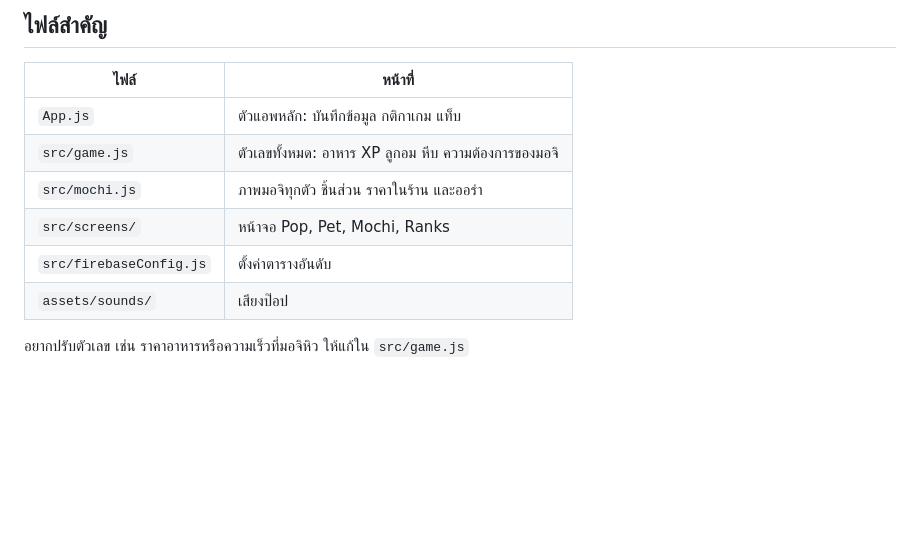
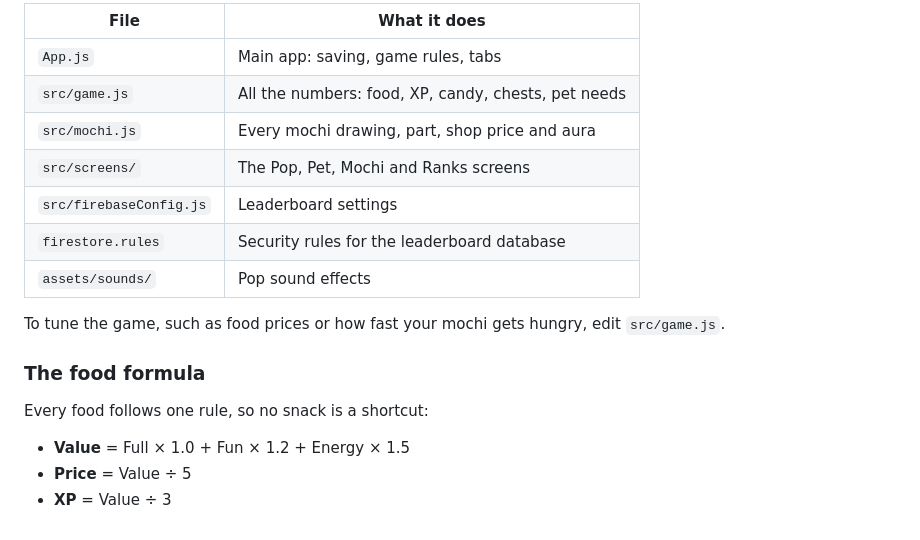
Before and after one commit to SittanBon/mochi-pop, a Markdown page: README.md, the part around one of its changes. GitHub-like rendering; blank space fills up the shorter version.

Commit message:
Rewrite README in English
Co-Authored-By: Claude Opus 5.5 <noreply@anthropic.com>
Claude-Session: https://claude.ai/code/session_0178pN3XSad3XSxaqD8i4Zno

```diff
--- a/README.md
+++ b/README.md
@@ -78,13 +64,20 @@
 
-## ไฟล์สำคัญ
+| File | What it does |
+|---|---|
+| `App.js` | Main app: saving, game rules, tabs |
+| `src/game.js` | All the numbers: food, XP, candy, chests, pet needs |
+| `src/mochi.js` | Every mochi drawing, part, shop price and aura |
+| `src/screens/` | The Pop, Pet, Mochi and Ranks screens |
+| `src/firebaseConfig.js` | Leaderboard settings |
+| `firestore.rules` | Security rules for the leaderboard database |
+| `assets/sounds/` | Pop sound effects |
 
-| ไฟล์ | หน้าที่ |
-|---|---|
-| `App.js` | ตัวแอพหลัก: บันทึกข้อมูล กติกาเกม แท็บ |
-| `src/game.js` | ตัวเลขทั้งหมด: อาหาร XP ลูกอม หีบ ความต้องการของมอจิ |
-| `src/mochi.js` | ภาพมอจิทุกตัว ชิ้นส่วน ราคาในร้าน และออร่า |
-| `src/screens/` | หน้าจอ Pop, Pet, Mochi, Ranks |
-| `src/firebaseConfig.js` | ตั้งค่าตารางอันดับ |
-| `assets/sounds/` | เสียงป๊อป |
+To tune the game, such as food prices or how fast your mochi gets hungry, edit `src/game.js`.
 
-อยากปรับตัวเลข เช่น ราคาอาหารหรือความเร็วที่มอจิหิว ให้แก้ใน `src/game.js`
+### The food formula
+
+Every food follows one rule, so no snack is a shortcut:
+
+- **Value** = Full × 1.0 + Fun × 1.2 + Energy × 1.5
+- **Price** = Value ÷ 5
+- **XP** = Value ÷ 3
```
Also changed, not shown: other parts of README.md (+42 -56 lines).
